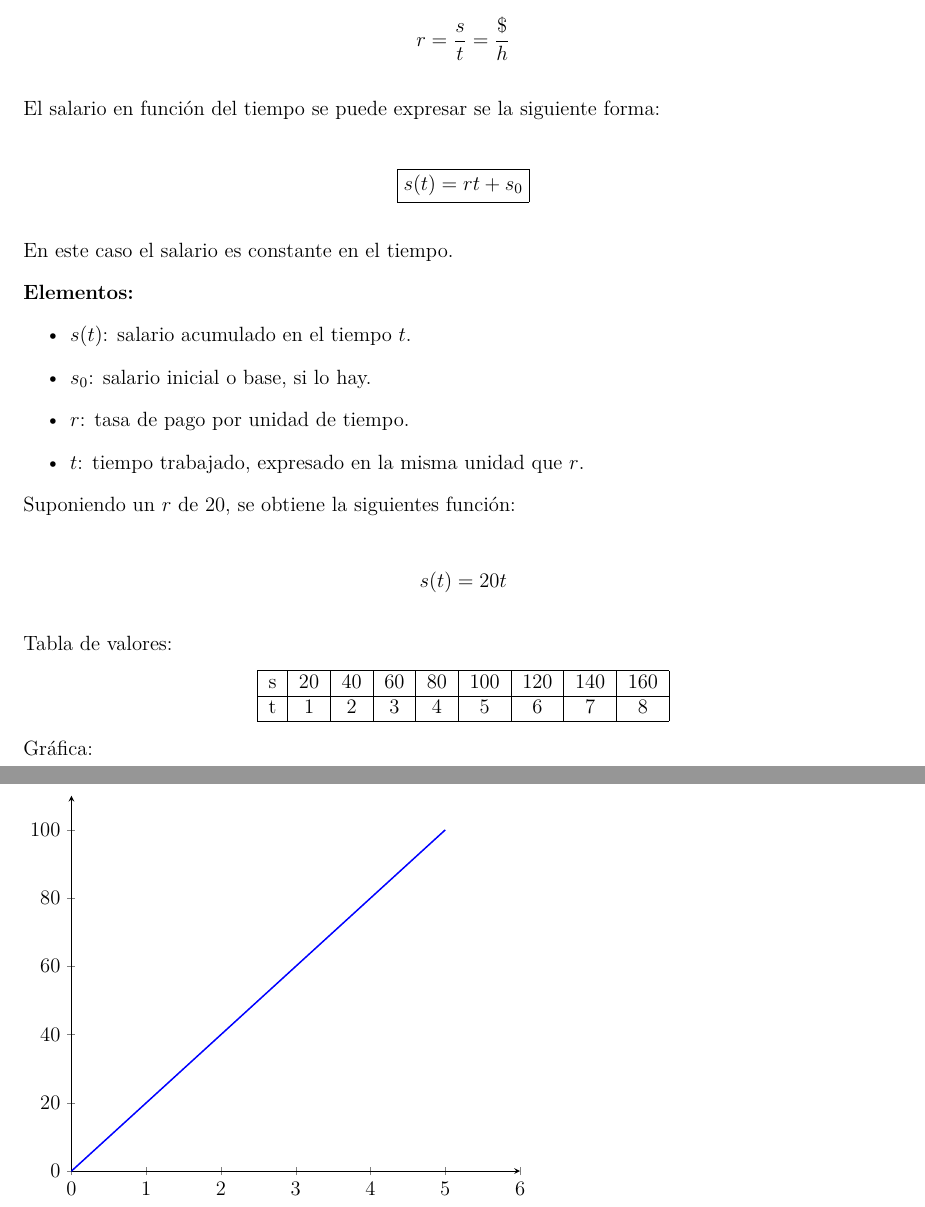
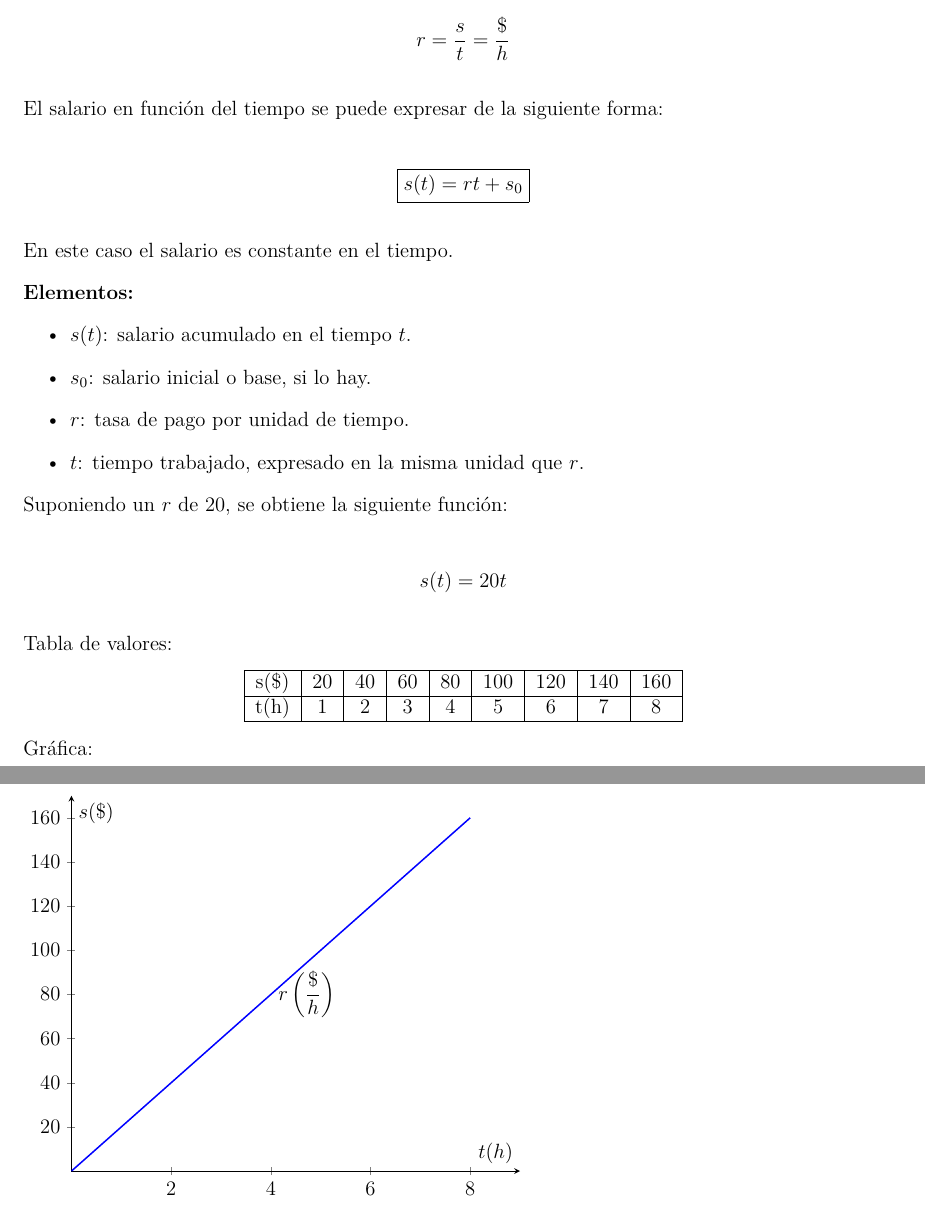
Before and after one commit to ArlandBarrera/ced, a LaTeX book (main.tex, which reads salario/tiempo.tex): two parts of pages 8 and 9 of 9, joined at a grey line, cut so that both start at the same text. Compiled offline with pdfLaTeX.

Commit message:
salary plot

```diff
--- a/salario/tiempo.tex
+++ b/salario/tiempo.tex
@@ -4,7 +4,7 @@ El salario ($s$), expresado en una unidad monetaria (como dinero en dolares \$,
   r = \dfrac{s}{t} = \dfrac{\$}{h}
 \]
 
-El salario en función del tiempo se puede expresar se la siguiente forma:
+El salario en función del tiempo se puede expresar de la siguiente forma:
 
 \[\boxed{
   s(t) = rt + s_0
@@ -21,7 +21,7 @@ En este caso el salario es constante en el tiempo.
   \item $t$: tiempo trabajado, expresado en la misma unidad que $r$.
 \end{itemize}
 
-Suponiendo un $r$ de 20, se obtiene la siguientes función:
+Suponiendo un $r$ de 20, se obtiene la siguiente función:
 
 \[
   s(t) = 20t
@@ -32,9 +32,9 @@ Tabla de valores:
 \begin{center}
 \begin{tabular}{|c|c|c|c|c|c|c|c|c|}
   \hline
-  s & 20 & 40 & 60 & 80 & 100 & 120 & 140 & 160 \\
+  s(\$) & 20 & 40 & 60 & 80 & 100 & 120 & 140 & 160 \\
   \hline
-  t & 1 & 2 & 3 & 4 & 5 & 6 & 7 & 8 \\
+  t(h) & 1 & 2 & 3 & 4 & 5 & 6 & 7 & 8 \\
   \hline
 \end{tabular}
 \end{center}
@@ -43,10 +43,13 @@ Gráfica:
 
 \begin{tikzpicture}
   \begin{axis}[
-    xmin=0,xmax=6,
-    ymin=0,ymax=110,
-    axis lines=left
+    xlabel=$t(h)$,
+    ylabel=$s(\$)$,
+    xmin=0,xmax=9,
+    ymin=0,ymax=170,
+    axis lines=middle
     ]
-  \addplot[color=blue, thick]{x*20};
+  \addplot[domain=0:8,color=blue,thick]{x*20}
+  node[right,pos=0.5,black,thick]{$r\left(\dfrac{\$}{h}\right)$};
 \end{axis}
 \end{tikzpicture}
```
Also changed, not shown: main.pdf, 3 other files.
